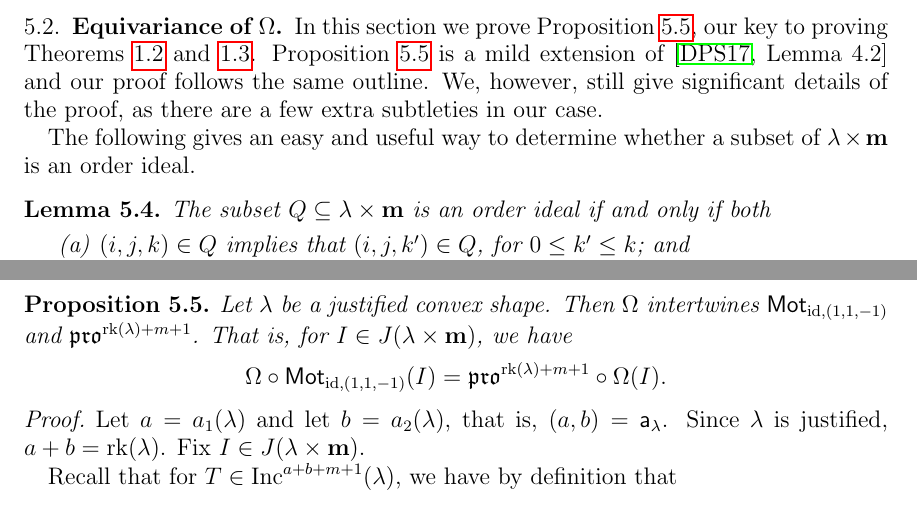
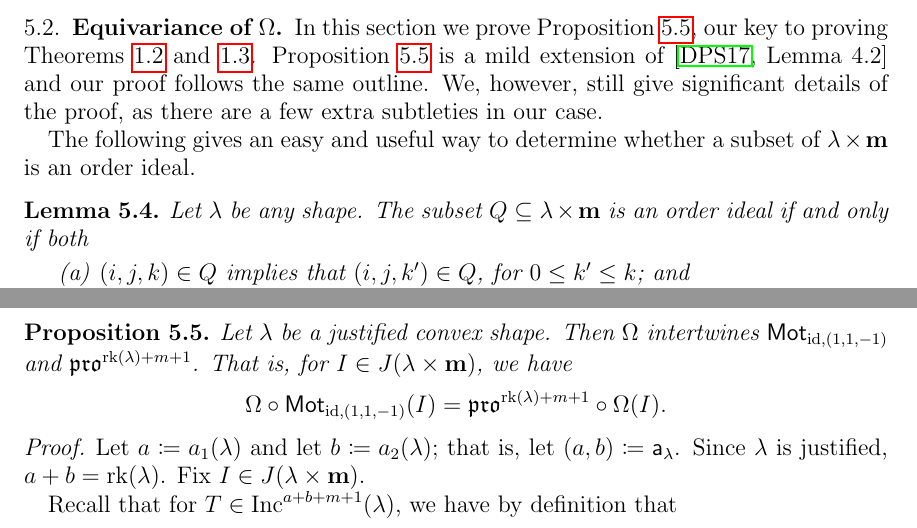
Before and after one commit to dogestoyevsky/ExceptionalPlanePartitions, a LaTeX paper (exceptionals3.tex): two parts of pages 20 and 21 of 27, joined at a grey line, cut so that both start at the same text. Compiled offline with pdfLaTeX.

Commit message:
lemma 5.4 no condition on lambda

```diff
--- a/exceptionals3.tex
+++ b/exceptionals3.tex
@@ -869,7 +869,7 @@ In this section we prove Proposition~\ref{prop:equivariant}, our key to proving
 
 The following gives an easy and useful way to determine whether a subset of $\lambda \times \mathbf{m}$ is an order ideal.
 \begin{lemma}\label{lem:whos_an_ideal?}
-The subset $Q \subseteq \lambda \times \mathbf{m}$ is an order ideal if and only if both
+Let $\lambda$ be any shape. The subset $Q \subseteq \lambda \times \mathbf{m}$ is an order ideal if and only if both
 \begin{itemize}
 \item[(a)] $(i,j,k) \in Q$ implies that $(i,j,k') \in Q$, for $0 \leq k' \leq k$; and
 \item[(b)] $(i,j) \geq (i',j')$ implies that $\mathrm{ht}((i,j),Q) \leq \mathrm{ht}((i',j'),Q)$.
@@ -889,7 +889,7 @@ Let $\lambda$ be a justified convex shape. Then $\Omega$ intertwines $\mot_{\mat
 \]
 \end{proposition}
 \begin{proof}
-Let $a = a_1(\lambda)$ and let $b = a_2(\lambda)$, that is, $(a,b) = \aaa_{\lambda}$. Since $\lambda$ is justified, $a+b = \rank(\lambda)$.  Fix $I \in J(\lambda \times \mathbf{m})$.
+Let $a \coloneqq a_1(\lambda)$ and let $b \coloneqq a_2(\lambda)$; that is, let $(a,b) \coloneqq \aaa_{\lambda}$. Since $\lambda$ is justified, $a+b = \rank(\lambda)$.  Fix $I \in J(\lambda \times \mathbf{m})$.
 
 Recall that for $T \in \inc^{a+b+m+1}(\lambda)$, we have by definition that
 \begin{equation*}
```
Also changed, not shown: exceptionals3.pdf, 2 other files.
